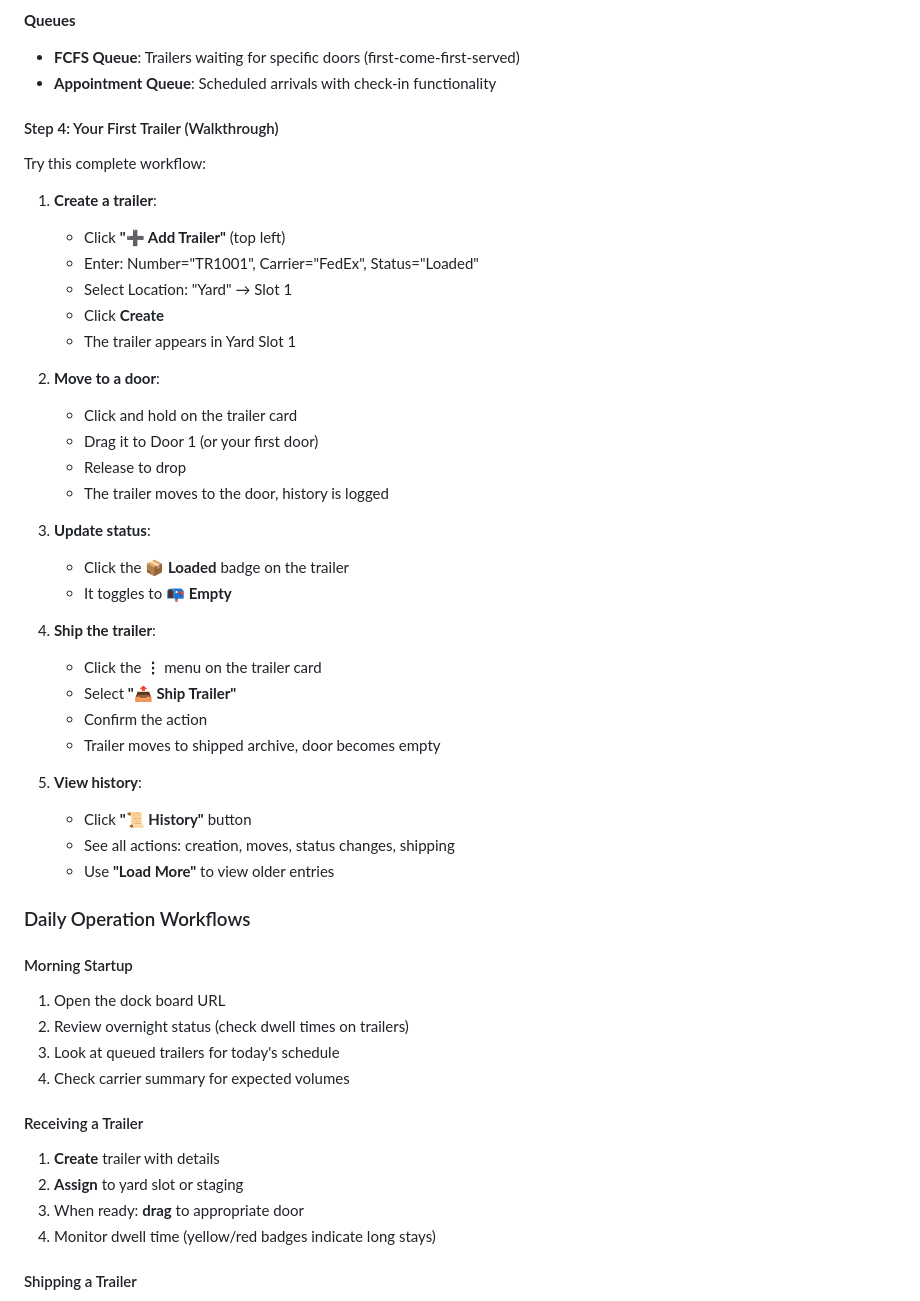
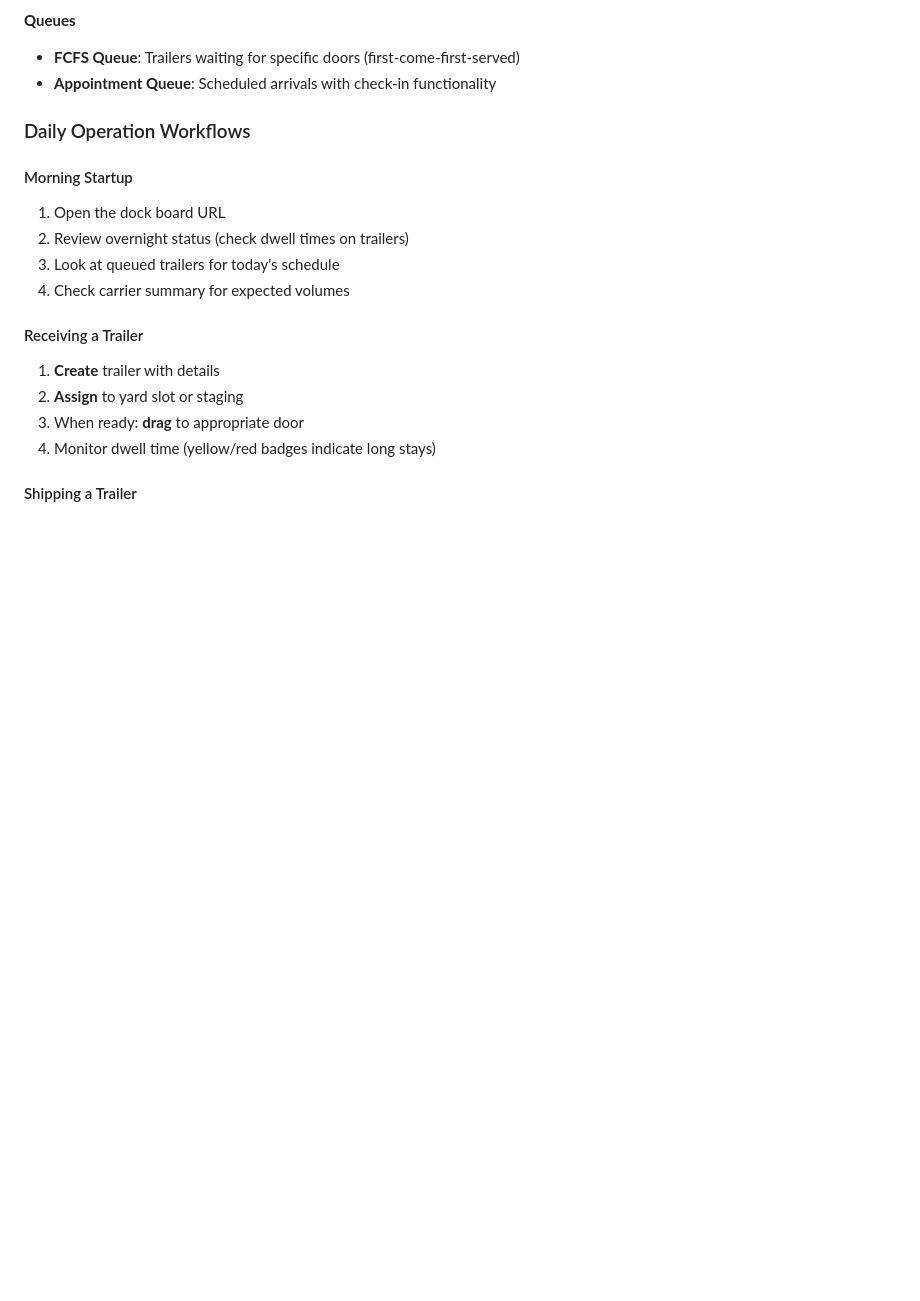
Before and after one commit to j-cardell/warehouse-dockboard, a Markdown page: README.md, the part around the change. Rendered like a GitHub page; blank space fills up the shorter version.

```diff
--- a/README.md
+++ b/README.md
@@ -156,38 +156,6 @@ After setup, you see the main dock board interface with three primary zones:
 **Queues**
 - **FCFS Queue**: Trailers waiting for specific doors (first-come-first-served)
 - **Appointment Queue**: Scheduled arrivals with check-in functionality
-
-#### Step 4: Your First Trailer (Walkthrough)
-
-Try this complete workflow:
-
-1. **Create a trailer**:
-   - Click **"➕ Add Trailer"** (top left)
-   - Enter: Number="TR1001", Carrier="FedEx", Status="Loaded"
-   - Select Location: "Yard" → Slot 1
-   - Click **Create**
-   - The trailer appears in Yard Slot 1
-
-2. **Move to a door**:
-   - Click and hold on the trailer card
-   - Drag it to Door 1 (or your first door)
-   - Release to drop
-   - The trailer moves to the door, history is logged
-
-3. **Update status**:
-   - Click the **📦 Loaded** badge on the trailer
-   - It toggles to **📭 Empty**
-
-4. **Ship the trailer**:
-   - Click the **⋮** menu on the trailer card
-   - Select **"📤 Ship Trailer"**
-   - Confirm the action
-   - Trailer moves to shipped archive, door becomes empty
-
-5. **View history**:
-   - Click **"📜 History"** button
-   - See all actions: creation, moves, status changes, shipping
-   - Use **"Load More"** to view older entries
 
 ### Daily Operation Workflows
 
```
